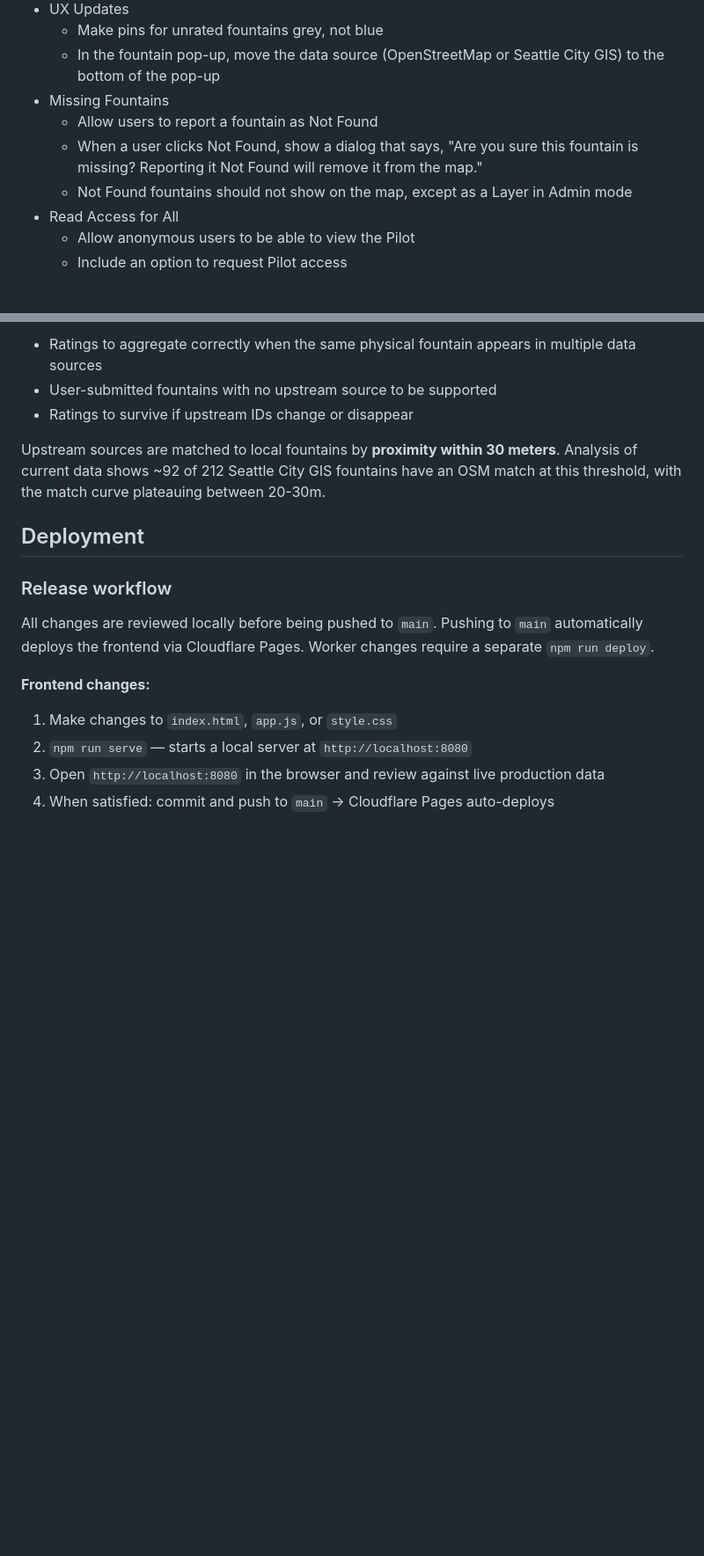
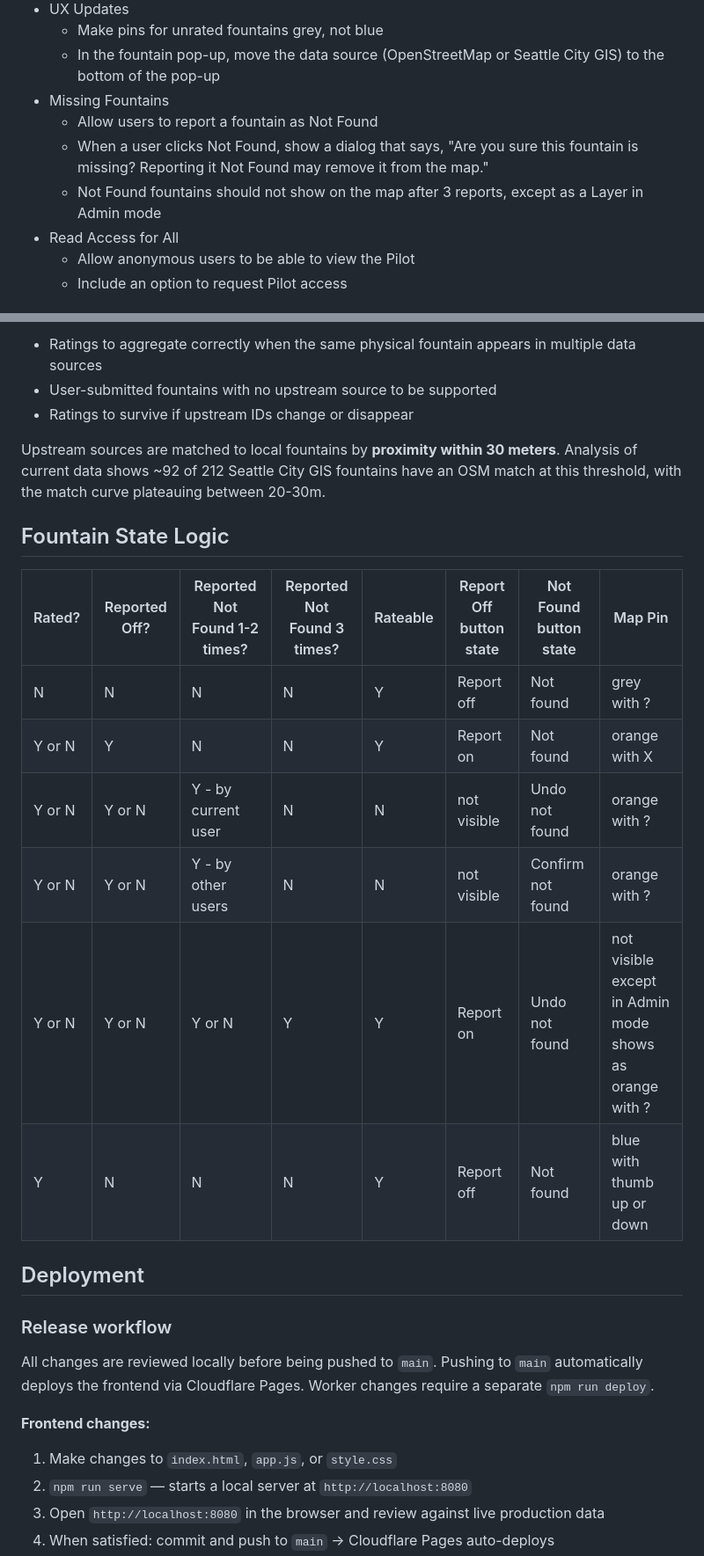
Before and after one commit to tillmane/drinking-fountains-everywhere, a Markdown page: README.md, 2 parts joined by grey strips. Shown at 88% size. Rendered like a GitHub page; blank space fills up the shorter version.

Commit message:
Update README with Fountain State Logic table and corrected Not Found dialog wording
Co-Authored-By: Claude Sonnet 4.6 <noreply@anthropic.com>

```diff
--- a/README.md
+++ b/README.md
@@ -72,8 +72,8 @@ A map of public water fountains with information about fountain conditions lets
   - In the fountain pop-up, move the data source (OpenStreetMap or Seattle City GIS) to the bottom of the pop-up
 - Missing Fountains
   - Allow users to report a fountain as Not Found
-  - When a user clicks Not Found, show a dialog that says, "Are you sure this fountain is missing? Reporting it Not Found will remove it from the map."
-  - Not Found fountains should not show on the map, except as a Layer in Admin mode
+  - When a user clicks Not Found, show a dialog that says, "Are you sure this fountain is missing? Reporting it Not Found may remove it from the map."
+  - Not Found fountains should not show on the map after 3 reports, except as a Layer in Admin mode
 - Read Access for All
   - Allow anonymous users to be able to view the Pilot
   - Include an option to request Pilot access
@@ -152,6 +152,16 @@ Ratings and other user-contributed data attach to a **local fountain identifier*
 
 Upstream sources are matched to local fountains by **proximity within 30 meters**. Analysis of current data shows ~92 of 212 Seattle City GIS fountains have an OSM match at this threshold, with the match curve plateauing between 20-30m.
 
+## Fountain State Logic
+| Rated? | Reported Off? | Reported Not Found 1-2 times? | Reported Not Found 3 times? | Rateable | Report Off button state | Not Found button state | Map Pin                                                 |
+| ------ | ------------- | ----------------------------- | --------------------------- | -------- | ----------------------- | ---------------------- | ------------------------------------------------------- |
+| N      | N             | N                             | N                           | Y        | Report off              | Not found              | grey with ?                                             |
+| Y or N | Y             | N                             | N                           | Y        | Report on               | Not found              | orange with X                                           |
+| Y or N | Y or N        | Y - by current user           | N                           | N        | not visible             | Undo not found         | orange with ?                                           |
+| Y or N | Y or N        | Y - by other users            | N                           | N        | not visible             | Confirm not found      | orange with ?                                           |
+| Y or N | Y or N        | Y or N                        | Y                           | Y        | Report on               | Undo not found         | not visible except in Admin mode shows as orange with ? |
+| Y      | N             | N                             | N                           | Y        | Report off              | Not found              | blue with thumb up or down                              |
+
 ## Deployment
 
 ### Release workflow
```
